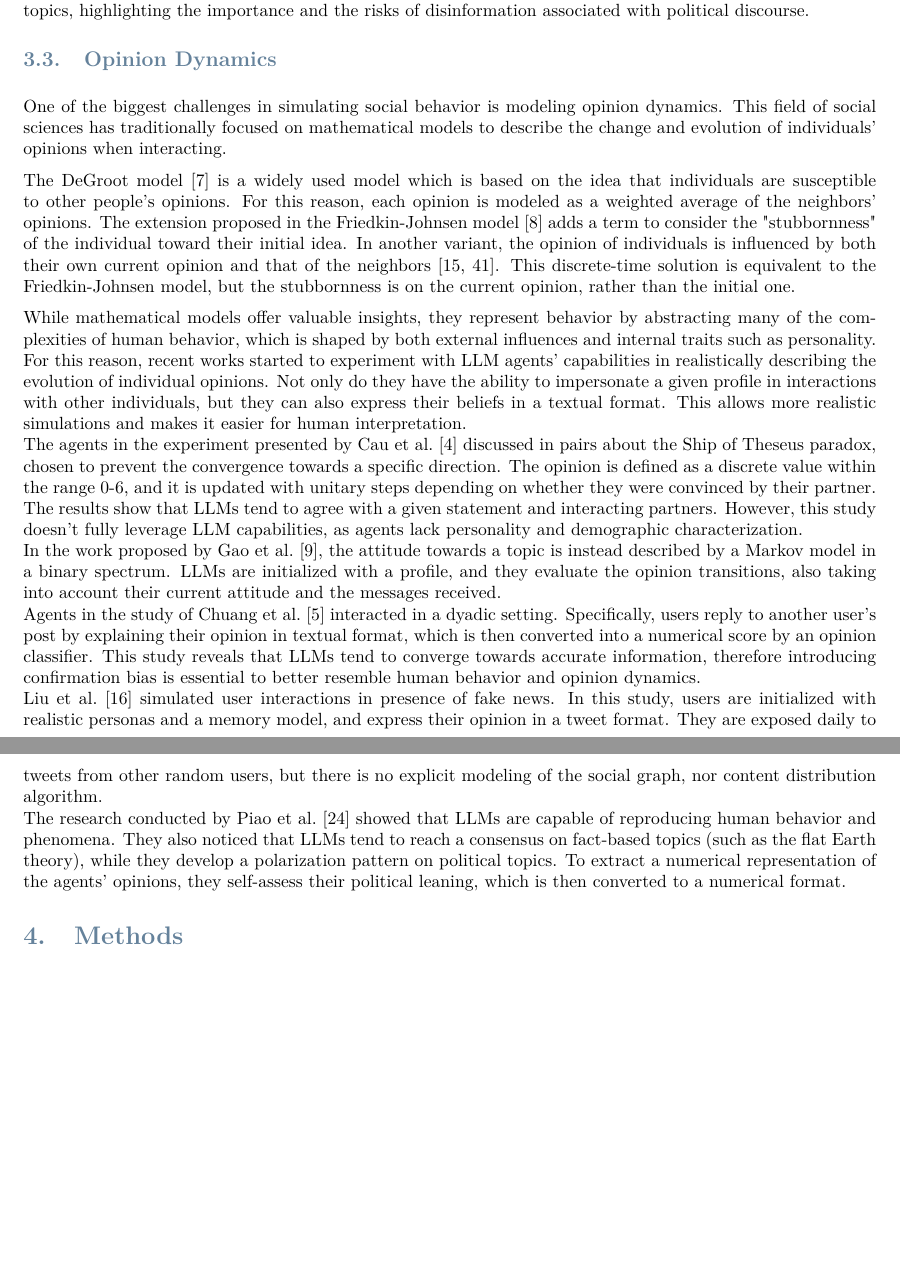
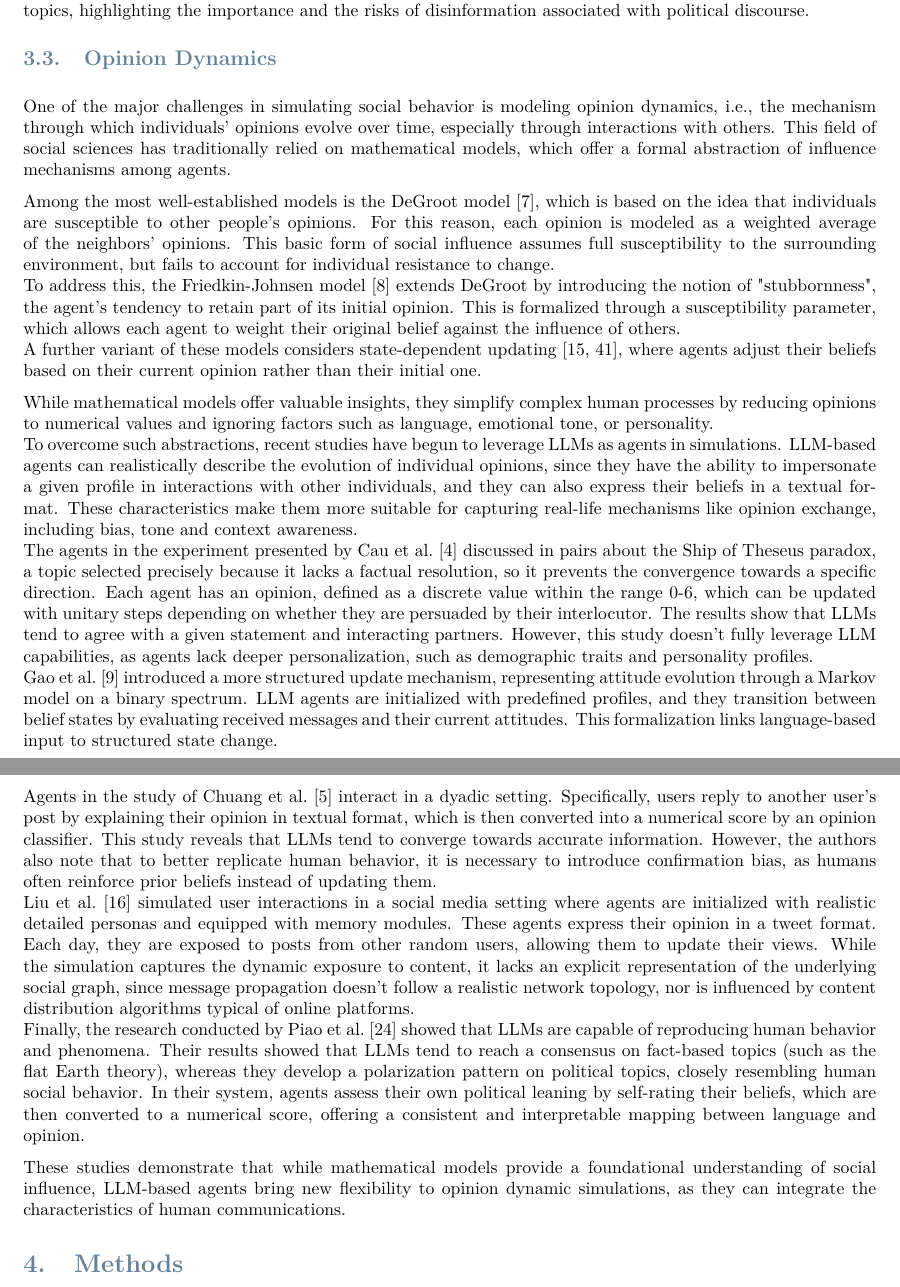
Before and after one commit to elisacomposta/master-thesis, a LaTeX thesis (Thesis.tex, which reads Sections/RelatedWork.tex): two parts of pages 8 and 9 of 19, joined at a grey line, cut so that both start at the same text, the shorter picture padded with empty space. Compiled offline with pdfLaTeX.

Commit message:
Update Related work - Opinion dynamics

```diff
--- a/Sections/RelatedWork.tex
+++ b/Sections/RelatedWork.tex
@@ -73,32 +73,46 @@ Moreover, their findings also revealed that political fake news tend to spread m
 
 
 \subsection{Opinion Dynamics}
-One of the biggest challenges in simulating social behavior is modeling opinion dynamics. This field of social sciences has traditionally focused on mathematical models to describe the change and evolution of individuals' opinions when interacting.
-\medskip
+One of the major challenges in simulating social behavior is modeling opinion dynamics, i.e., the mechanism through which individuals' opinions evolve over time, especially through interactions with others.
+This field of social sciences has traditionally relied on mathematical models, which offer a formal abstraction of influence mechanisms among agents.
 
 % Mathematical models
-The DeGroot model \cite{Degroot1974} is a widely used model which is based on the idea that individuals are susceptible to other people's opinions. For this reason, each opinion is modeled as a weighted average of the neighbors' opinions.
-The extension proposed in the Friedkin-Johnsen model \cite{friedkin_1990} adds a term to consider the "stubbornness" of the individual toward their initial idea.
-In another variant, the opinion of individuals is influenced by both their own current opinion and that of the neighbors \cite{Ye2018Opinion, Liu_2018}. This discrete-time solution is equivalent to the Friedkin-Johnsen model, but the stubbornness is on the current opinion, rather than the initial one.
+\medskip
+Among the most well-established models is the DeGroot model \cite{Degroot1974}, which is based on the idea that individuals are susceptible to other people's opinions. For this reason, each opinion is modeled as a weighted average of the neighbors' opinions.
+This basic form of social influence assumes full susceptibility to the surrounding environment, but fails to account for individual resistance to change.
+
+To address this, the Friedkin-Johnsen model \cite{friedkin_1990} extends DeGroot by introducing the notion of "stubbornness", the agent's tendency to retain part of its initial opinion.
+This is formalized through a susceptibility parameter, which allows each agent to weight their original belief against the influence of others.
+
+A further variant of these models considers state-dependent updating \cite{Ye2018Opinion, Liu_2018}, where agents adjust their beliefs based on their current opinion rather than their initial one.
+
+
+% LLMs
+\medskip
+While mathematical models offer valuable insights, they  simplify complex human processes by reducing opinions to numerical values and ignoring factors such as language, emotional tone, or personality.
+
+To overcome such abstractions, recent studies have begun to leverage LLMs as agents in simulations. LLM-based agents can realistically describe the evolution of individual opinions, since they have the ability to impersonate a given profile in interactions with other individuals, and they can also express their beliefs in a textual format.
+These characteristics make them more suitable for capturing real-life mechanisms like opinion exchange, including bias, tone and context awareness.
+
+The agents in the experiment presented by \citet{cau2025languagedrivenopiniondynamicsagentbased} discussed in pairs about the Ship of Theseus paradox, a topic selected precisely because it lacks a factual resolution, so it prevents the convergence towards a specific direction.
+Each agent has an opinion, defined as a discrete value within the range 0-6, which can be updated with unitary steps depending on whether they are persuaded by their interlocutor.
+The results show that LLMs tend to agree with a given statement and interacting partners. However, this study doesn't fully leverage LLM capabilities, as agents lack deeper personalization, such as demographic traits and personality profiles.
+
+\citet{gao2023s3socialnetworksimulationlarge} introduced a more structured update mechanism, representing attitude evolution through a Markov model on a binary spectrum.
+LLM agents are initialized with predefined profiles, and they transition between belief states by evaluating received messages and their current attitudes.
+This formalization links language-based input to structured state change.
+
+Agents in the study of \citet{chuang2024simulatingopiniondynamicsnetworks} interact in a dyadic setting. Specifically, users reply to another user's post by explaining their opinion in textual format, which is then converted into a numerical score by an opinion classifier.
+This study reveals that LLMs tend to converge towards accurate information. However, the authors also note that to better replicate human behavior, it is necessary to introduce confirmation bias, as humans often reinforce prior beliefs instead of updating them.
+
+\citet{Liu_2024} simulated user interactions in a social media setting where agents are initialized with realistic detailed personas and equipped with memory modules.
+These agents express their opinion in a tweet format.
+Each day, they are exposed to posts from other random users, allowing them to update their views.
+While the simulation captures the dynamic exposure to content, it lacks an explicit representation of the underlying social graph, since message propagation doesn't follow a realistic network topology, nor is influenced by content distribution algorithms typical of online platforms.
+
+Finally, the research conducted by \citet{piao2025emergencehumanlikepolarizationlarge} showed that LLMs are capable of reproducing human behavior and phenomena.
+Their results showed that LLMs tend to reach a consensus on fact-based topics (such as the flat Earth theory), whereas they develop a polarization pattern on political topics, closely resembling human social behavior.
+In their system, agents assess their own political leaning by self-rating their beliefs, which are then converted to a numerical score, offering a consistent and interpretable mapping between language and opinion.
 
 \medskip
-% LLMs
-While mathematical models offer valuable insights, they represent behavior by abstracting many of the complexities of human behavior, which is shaped by both external influences and internal traits such as personality.
-
-For this reason, recent works started to experiment with LLM agents' capabilities in realistically describing the evolution of individual opinions.
-Not only do they have the ability to impersonate a given profile in interactions with other individuals, but they can also express their beliefs in a textual format.
-This allows more realistic simulations and makes it easier for human interpretation.
-
-The agents in the experiment presented by \citet{cau2025languagedrivenopiniondynamicsagentbased} discussed in pairs about the Ship of Theseus paradox, chosen to prevent the convergence towards a specific direction.
-The opinion is defined as a discrete value within the range 0-6, and it is updated with unitary steps depending on whether they were convinced by their partner.
-The results show that LLMs tend to agree with a given statement and interacting partners. However, this study doesn't fully leverage LLM capabilities, as agents lack personality and demographic characterization.
-
-In the work proposed by \citet{gao2023s3socialnetworksimulationlarge}, the attitude towards a topic is instead described by a Markov model in a binary spectrum. LLMs are initialized with a profile, and they evaluate the opinion transitions, also taking into account their current attitude and the messages received.
-
-Agents in the study of \citet{chuang2024simulatingopiniondynamicsnetworks} interacted in a dyadic setting. Specifically, users reply to another user's post by explaining their opinion in textual format, which is then converted into a numerical score by an opinion classifier.
-This study reveals that LLMs tend to converge towards accurate information, therefore introducing confirmation bias is essential to better resemble human behavior and opinion dynamics.
-
-\citet{Liu_2024} simulated user interactions in presence of fake news. In this study, users are initialized with realistic personas and a memory model, and express their opinion in a tweet format. They are exposed daily to tweets from other random users, but there is no explicit modeling of the social graph, nor content distribution algorithm.
-
-The research conducted by \citet{piao2025emergencehumanlikepolarizationlarge} showed that LLMs are capable of reproducing human behavior and phenomena. They also noticed that LLMs tend to reach a consensus on fact-based topics (such as the flat Earth theory), while they develop a polarization pattern on political topics.
-To extract a numerical representation of the agents' opinions, they self-assess their political leaning, which is then converted to a numerical format.
+These studies demonstrate that while mathematical models provide a foundational understanding of social influence, LLM-based agents bring new flexibility to opinion dynamic simulations, as they can integrate the characteristics of human communications.
```
Also changed, not shown: Sections/Background.tex (+1 -1 lines).
